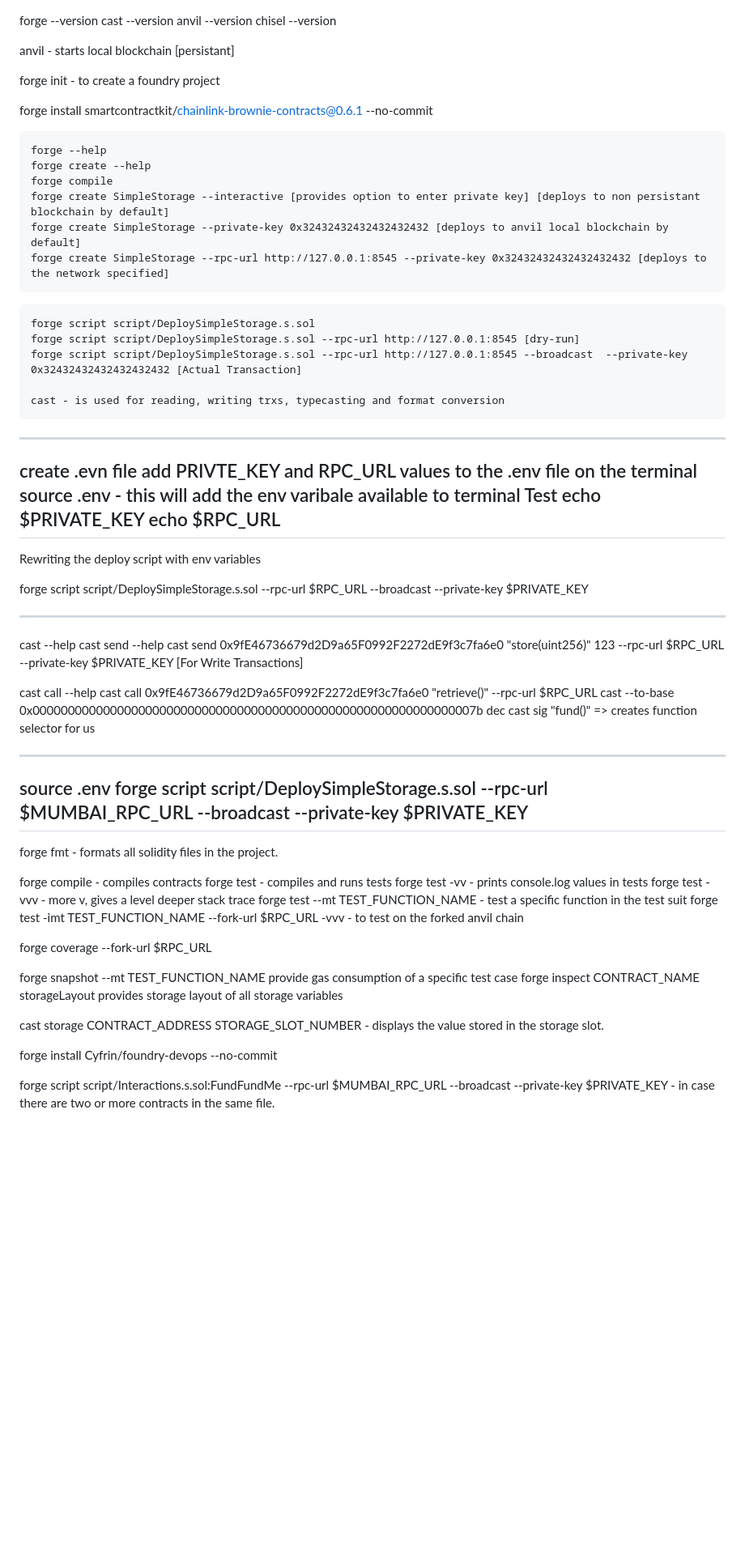
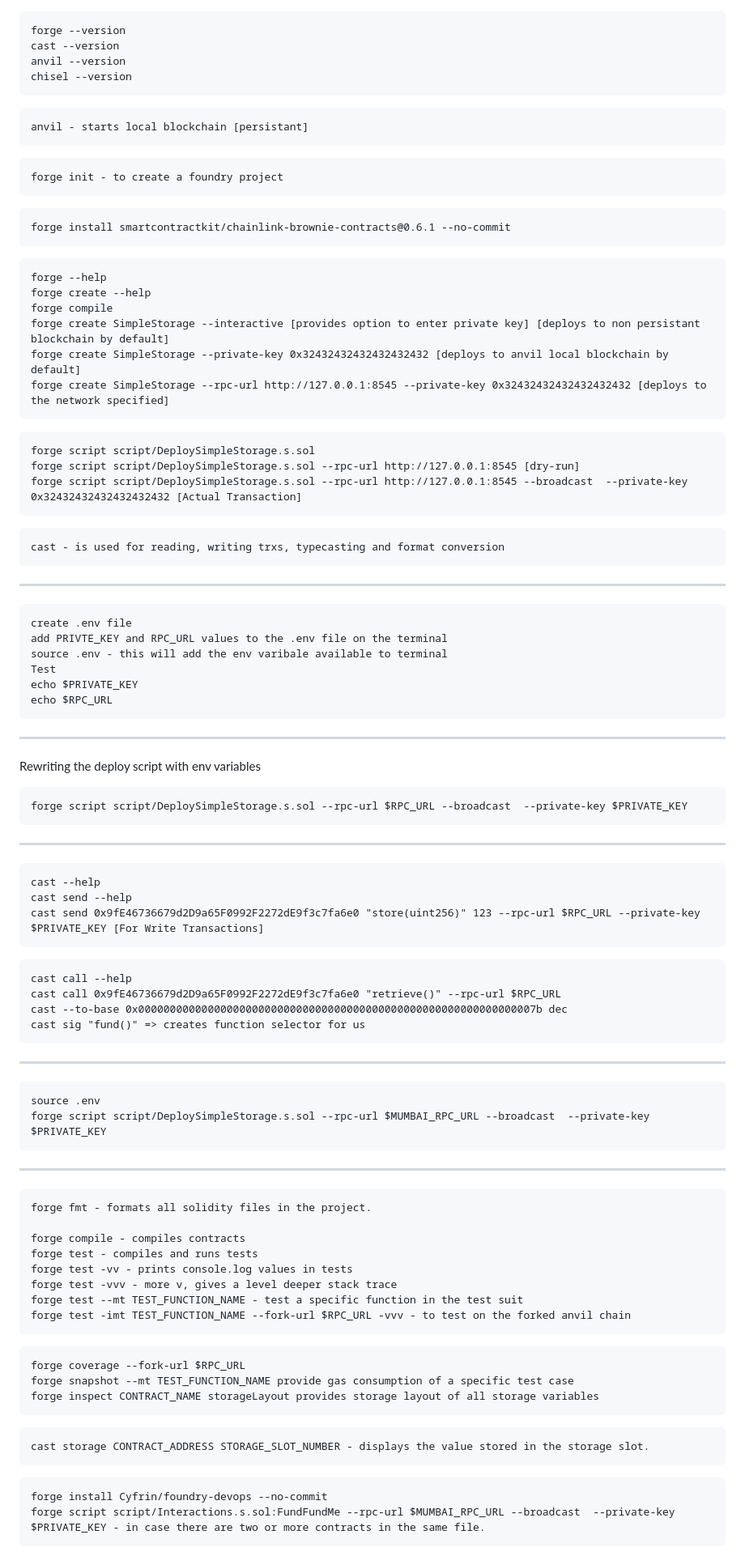
Before and after one commit to SrikanthAlva/AllCheatSheets, a Markdown page: FoundryCommands.md, the part around one of its changes. Shown at 81% size. Rendered like a GitHub page; blank space fills up the shorter version.

````diff
--- a/FoundryCommands.md
+++ b/FoundryCommands.md
@@ -1,13 +1,18 @@
+```
 forge --version
 cast --version
 anvil --version
 chisel --version
-
+```
+```
 anvil - starts local blockchain [persistant]
-
+```
+```
 forge init - to create a foundry project
-
+```
+```
 forge install smartcontractkit/chainlink-brownie-contracts@0.6.1 --no-commit
+```
 
 ```
 forge --help
@@ -22,41 +27,46 @@ forge create SimpleStorage --rpc-url http://127.0.0.1:8545 --private-key 0x32432
 forge script script/DeploySimpleStorage.s.sol
 forge script script/DeploySimpleStorage.s.sol --rpc-url http://127.0.0.1:8545 [dry-run]
 forge script script/DeploySimpleStorage.s.sol --rpc-url http://127.0.0.1:8545 --broadcast  --private-key 0x32432432432432432432 [Actual Transaction]
-
+```
+```
 cast - is used for reading, writing trxs, typecasting and format conversion
 ```
 -------------
-
-create .evn file
-add PRIVTE_KEY and RPC_URL values to the .env file
-on the terminal
+```
+create .env file
+add PRIVTE_KEY and RPC_URL values to the .env file on the terminal
 source .env - this will add the env varibale available to terminal
 Test
 echo $PRIVATE_KEY
 echo $RPC_URL
+```
 -------------
 
 Rewriting the deploy script with env variables
-
+```
 forge script script/DeploySimpleStorage.s.sol --rpc-url $RPC_URL --broadcast  --private-key $PRIVATE_KEY
-
+```
 -------------
 
+```
 cast --help
 cast send --help
 cast send 0x9fE46736679d2D9a65F0992F2272dE9f3c7fa6e0 "store(uint256)" 123 --rpc-url $RPC_URL --private-key $PRIVATE_KEY [For Write Transactions]
+```
 
-
+```
 cast call --help
 cast call 0x9fE46736679d2D9a65F0992F2272dE9f3c7fa6e0 "retrieve()" --rpc-url $RPC_URL
 cast --to-base 0x000000000000000000000000000000000000000000000000000000000000007b dec
 cast sig "fund()" => creates function selector for us
-
+```
 -------------
+```
 source .env
 forge script script/DeploySimpleStorage.s.sol --rpc-url $MUMBAI_RPC_URL --broadcast  --private-key $PRIVATE_KEY
+```
 -------------
-
+```
 forge fmt - formats all solidity files in the project.
 
 forge compile - compiles contracts
@@ -65,13 +75,15 @@ forge test -vv - prints console.log values in tests
 forge test -vvv - more v, gives a level deeper stack trace
 forge test --mt TEST_FUNCTION_NAME - test a specific function in the test suit
 forge test -imt TEST_FUNCTION_NAME --fork-url $RPC_URL -vvv - to test on the forked anvil chain
-
+```
+```
 forge coverage --fork-url $RPC_URL
-
 forge snapshot --mt TEST_FUNCTION_NAME provide gas consumption of a specific test case
 forge inspect CONTRACT_NAME storageLayout provides storage layout of all storage variables
+```
 
+```
 cast storage CONTRACT_ADDRESS STORAGE_SLOT_NUMBER - displays the value stored in the storage slot.
-
-
+```
+```
 forge install Cyfrin/foundry-devops --no-commit
````
Also changed, not shown: other parts of FoundryCommands.md (+1 -1 lines).
